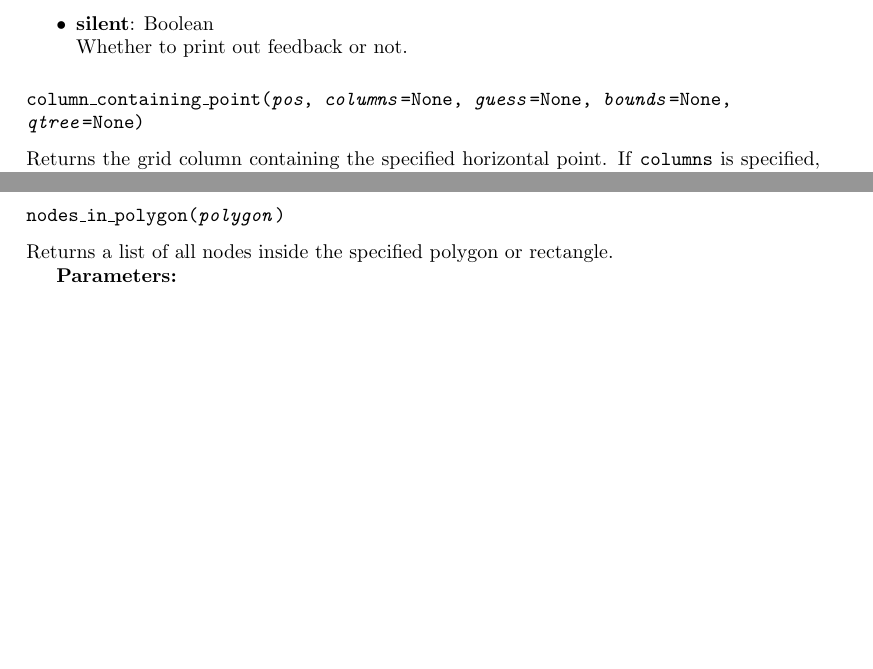
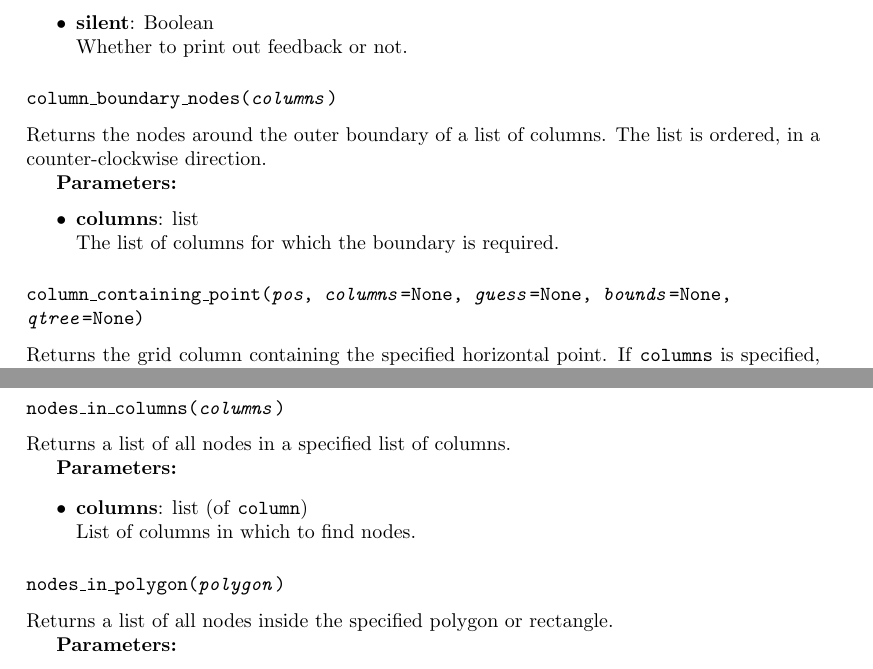
Before and after one commit to acroucher/PyTOUGH, a LaTeX thesis (doc/PyTOUGH-guide.tex, which reads doc/mulgrids.tex): two parts of pages 18 and 26 of 84, joined at a grey line, cut so that both start at the same text, the shorter picture padded with empty space. Compiled offline with pdfLaTeX; a missing bibliography style is replaced by a similar one.

Commit message:
mulgrids.py: added nodes_in_columns() and column_boundary_nodes() methods

```diff
--- a/doc/mulgrids.tex
+++ b/doc/mulgrids.tex
@@ -235,6 +237,16 @@ Checks a grid for errors and optionally fixes them.  Errors checked for are: mis
   Whether to fix any problems identified.
 \item \textbf{silent}: Boolean\\
   Whether to print out feedback or not.
+\end{itemize}
+
+\subsubsection{\texttt{column\_boundary\_nodes(\emph{columns})}}
+
+Returns the nodes around the outer boundary of a list of columns.  The list is ordered, in a counter-clockwise direction.
+
+\textbf{Parameters:}
+\begin{itemize}
+\item \textbf{columns}: list\\
+  The list of columns for which the boundary is required.
 \end{itemize}
 
 \subsubsection{\texttt{column\_containing\_point(\emph{pos}, \emph{columns}=None, \emph{guess}=None, \emph{bounds}=None,\\
@@ -540,6 +552,16 @@ geo.line_plot([0.,0.,500.],[1000.,0.,500.],t,`Temperature',`$^o$C')
 \end{verbatim}
 
 plots the variable \texttt{t} along a line from (0,0,500) to (1000,0,500) through the grid, with the values as Temperature ($^{\circ}$C).
+
+\subsubsection{\texttt{nodes\_in\_columns(\emph{columns})}}
+
+Returns a list of all nodes in a specified list of columns.
+
+\textbf{Parameters:}
+\begin{itemize}
+\item \textbf{columns}: list (of \texttt{column})\\
+  List of columns in which to find nodes.
+\end{itemize}
 
 \subsubsection{\texttt{nodes\_in\_polygon(\emph{polygon})}}
 
```
Also changed, not shown: doc/mulgrids.tex (2 more changed lines), 1 other file.
